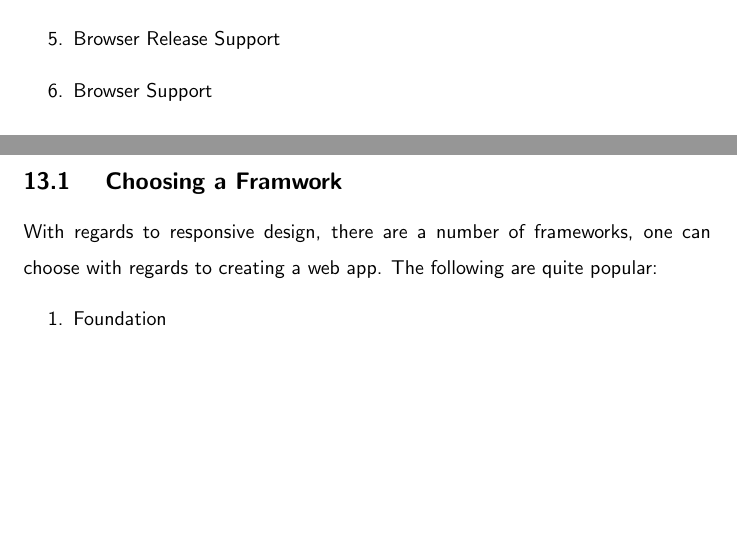
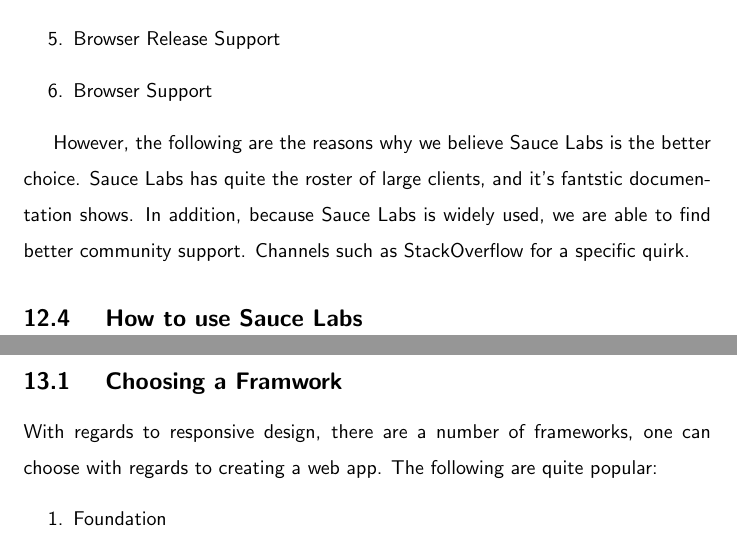
Before and after one commit to razroo/angular-content, a LaTeX document (main.tex, which reads pwa-toolset-sauce-labs/pwa-toolset-sauce-labs.tex): two parts of pages 36 and 37 of 55, joined at a grey line, cut so that both start at the same text, the shorter picture padded with empty space. Compiled offline with pdfLaTeX.

Commit message:
Write paragraph on why we prefer using Sauce Labs.

```diff
--- a/pwa-toolset-sauce-labs/pwa-toolset-sauce-labs.tex
+++ b/pwa-toolset-sauce-labs/pwa-toolset-sauce-labs.tex
@@ -50,3 +50,11 @@
   \item Browser Release Support
   \item Browser Support
 \end{enumerate}
+
+However, the following are the reasons why we believe Sauce Labs is the better
+choice. Sauce Labs has quite the roster of large clients, and it's fantstic
+documentation shows. In addition, because Sauce Labs is widely used, we are able
+to find better community support. Channels such as StackOverflow for a specific
+quirk.
+
+\subsection{ How to use Sauce Labs }
```
